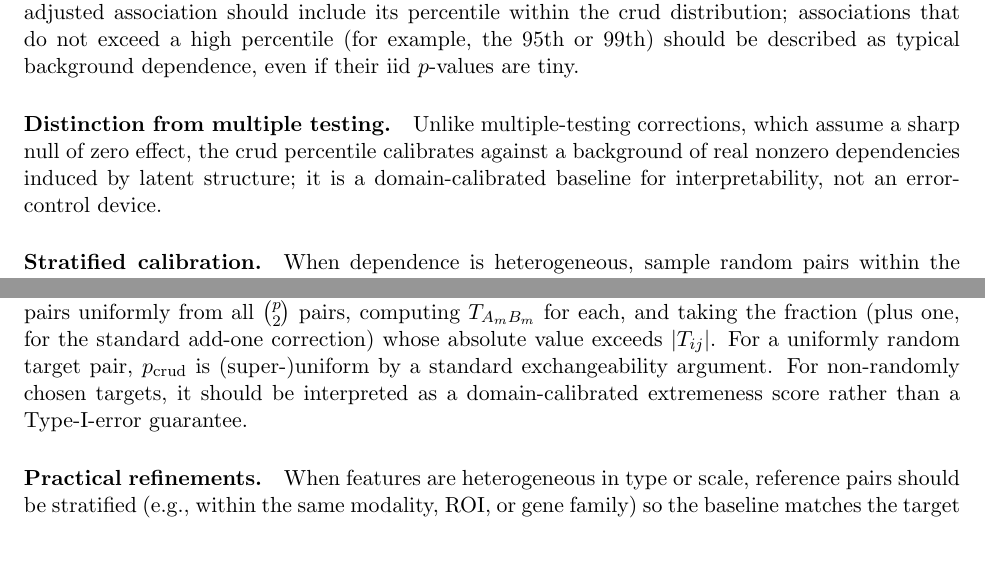
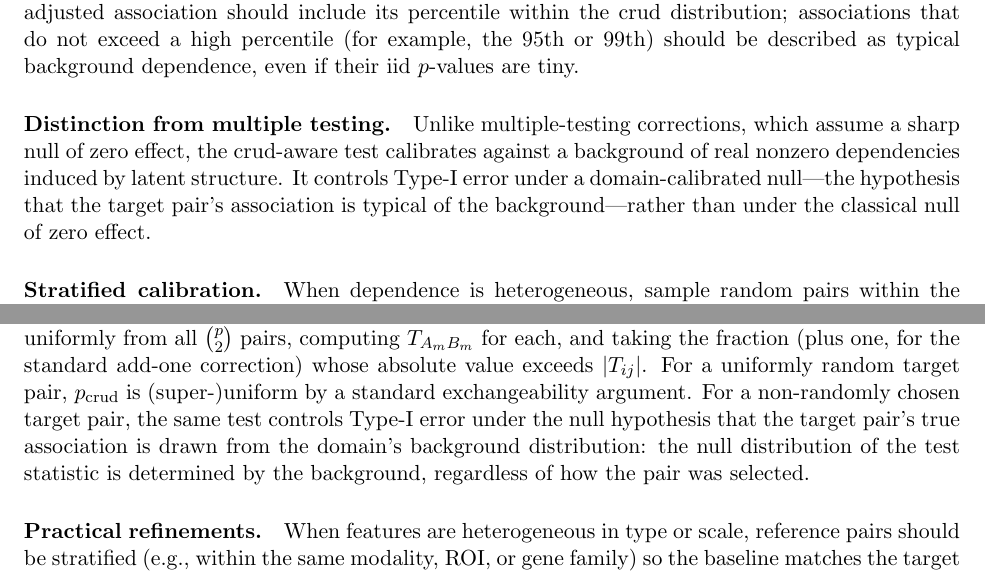
Before and after one commit to koerding/crud, a LaTeX paper (paper/crud.tex, which reads paper/bridge_lemmas.tex, paper/calibration.tex): two parts of pages 8 and 13 of 29, joined at a grey line, cut so that both start at the same text, the shorter picture padded with empty space. Compiled offline with pdfLaTeX.

Commit message:
Unify Type-I error language across paper
The crud-aware test controls Type-I error under the null that the
target pair's association is drawn from the background distribution,
regardless of whether the pair was randomly chosen. Updated
calibration.tex and bridge_lemmas.tex to state this consistently,
removing the "extremeness score" / "not an error-control device"
hedges that contradicted the new framing.

```diff
--- a/paper/bridge_lemmas.tex
+++ b/paper/bridge_lemmas.tex
@@ -55,7 +55,7 @@ Equivalently, $p_{\mathrm{crud}}(i,j)$ is the fraction of feature pairs whose ab
 The \emph{crud percentile} is the complement $1-p_{\mathrm{crud}}(i,j)$: values near 1 indicate that the target pair's association is unusually large relative to the domain background.
 
 \paragraph{Monte Carlo estimation.}
-In practice, $p_{\mathrm{crud}}(i,j)$ is approximated by sampling $M$ reference pairs uniformly from all $\binom{p}{2}$ pairs, computing $T_{A_mB_m}$ for each, and taking the fraction (plus one, for the standard add-one correction) whose absolute value exceeds $|T_{ij}|$. For a uniformly random target pair, $p_{\mathrm{crud}}$ is (super-)uniform by a standard exchangeability argument. For non-randomly chosen targets, it should be interpreted as a domain-calibrated extremeness score rather than a Type-I-error guarantee.
+In practice, $p_{\mathrm{crud}}(i,j)$ is approximated by sampling $M$ reference pairs uniformly from all $\binom{p}{2}$ pairs, computing $T_{A_mB_m}$ for each, and taking the fraction (plus one, for the standard add-one correction) whose absolute value exceeds $|T_{ij}|$. For a uniformly random target pair, $p_{\mathrm{crud}}$ is (super-)uniform by a standard exchangeability argument. For a non-randomly chosen target pair, the same test controls Type-I error under the null hypothesis that the target pair's true association is drawn from the domain's background distribution: the null distribution of the test statistic is determined by the background, regardless of how the pair was selected.
 
 \paragraph{Practical refinements.}
 When features are heterogeneous in type or scale, reference pairs should be stratified (e.g., within the same modality, ROI, or gene family) so the baseline matches the target claim. When crud-aware p-values are computed for many pre-specified pairs, standard multiplicity corrections (e.g., Benjamini--Hochberg) can be applied. The definition of $p_{\mathrm{crud}}$ depends only on the choice of adjustment pipeline and statistic; alternative adjustment strategies are compared in Appendix~\ref{app:alt-adjust}.
--- a/paper/calibration.tex
+++ b/paper/calibration.tex
@@ -2,7 +2,7 @@
 
 \paragraph{Normative implication.} The minimum reporting standard for small-effect observational claims should be to compare any adjusted association to the background distribution produced by the same preprocessing and adjustment pipeline. Standard iid-based correlation tests ask whether an association differs from zero, not whether it is unusual relative to the domain's background correlations. In large datasets this produces a predictable failure mode: many associations have tiny $p$-values even when their magnitudes are typical for the domain. The relevant quantity is therefore a crud-aware percentile (or $p$-value) computed against a domain-calibrated empirical null. For a target pair $(i,j)$ with an adjusted association statistic (for example, a residual correlation after removing $K$ PCs), we compare its absolute value to the empirical distribution of absolute adjusted associations over uniformly sampled feature pairs from the same dataset, computed under the identical preprocessing and adjustment pipeline. The resulting crud-aware $p$-value is the fraction of random pairs whose absolute adjusted association exceeds the target's; the crud percentile is its complement (estimated by Monte Carlo sampling). The comparison is magnitude-based (two-sided): we rank by absolute value. For a uniformly random target pair processed through the same pipeline, this empirical $p$-value is (approximately) uniform by construction (Appendix~\ref{app:bridge-lemmas}). For non-randomly chosen targets, the same test controls Type-I error under the null that the target pair's true association is drawn from the domain's background distribution. Practically, reporting an adjusted association should include its percentile within the crud distribution; associations that do not exceed a high percentile (for example, the 95th or 99th) should be described as typical background dependence, even if their iid $p$-values are tiny.
 
-\paragraph{Distinction from multiple testing.} Unlike multiple-testing corrections, which assume a sharp null of zero effect, the crud percentile calibrates against a background of real nonzero dependencies induced by latent structure; it is a domain-calibrated baseline for interpretability, not an error-control device.
+\paragraph{Distinction from multiple testing.} Unlike multiple-testing corrections, which assume a sharp null of zero effect, the crud-aware test calibrates against a background of real nonzero dependencies induced by latent structure. It controls Type-I error under a domain-calibrated null---the hypothesis that the target pair's association is typical of the background---rather than under the classical null of zero effect.
 
 \paragraph{Stratified calibration.} When dependence is heterogeneous, sample random pairs within the relevant comparison class (same modality, ROI, gene family, measurement type) so the baseline matches the target claim, and report which stratum was used.
 
```
Also changed, not shown: paper/crud.pdf.
